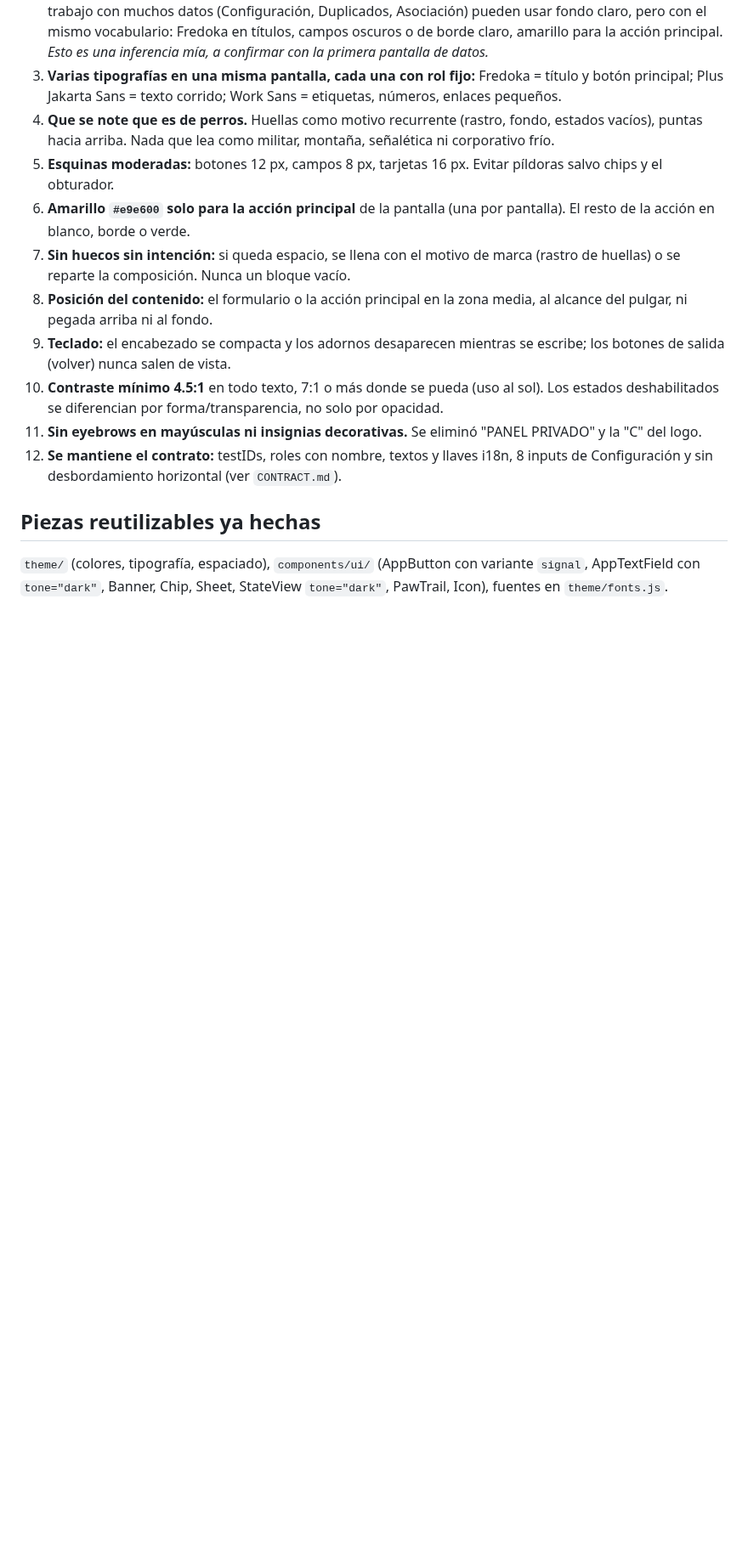
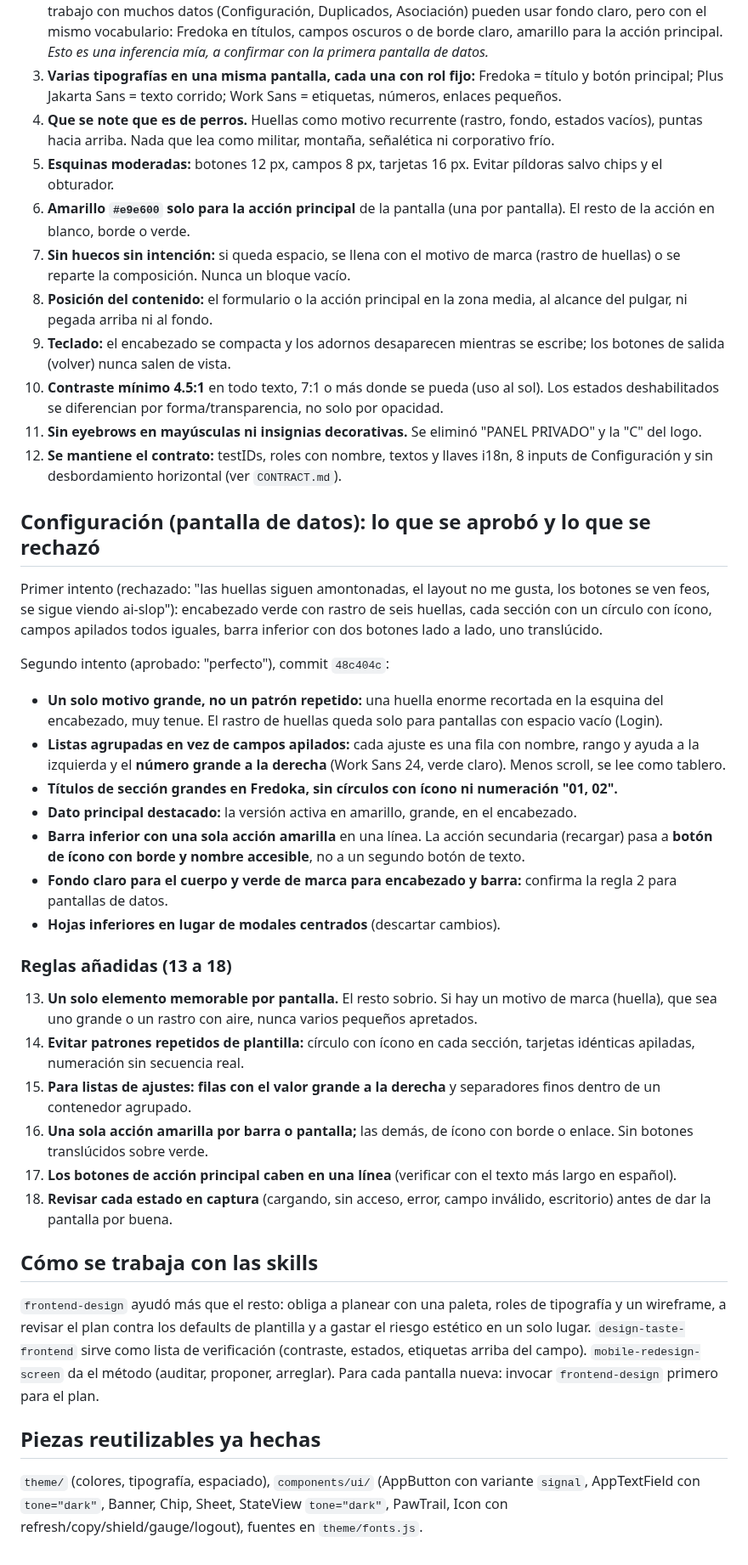
Before and after one commit to CardozoPapaDelAme/dog_report_app, a Markdown page: docs/redesign/TASTE.md, the part around the change. Shown at 85% size. GitHub-like rendering; blank space fills up the shorter version.

Commit message:
docs(redesign): TD-134 gusto: lo aprobado en Configuración y cómo usar las skills

```diff
--- a/docs/redesign/TASTE.md
+++ b/docs/redesign/TASTE.md
@@ -41,6 +41,32 @@ Capturas web en español (`before/web/es/login_default.png` y `after/web/es_logi
 11. **Sin eyebrows en mayúsculas ni insignias decorativas.** Se eliminó "PANEL PRIVADO" y la "C" del logo.
 12. **Se mantiene el contrato:** testIDs, roles con nombre, textos y llaves i18n, 8 inputs de Configuración y sin desbordamiento horizontal (ver `CONTRACT.md`).
 
+## Configuración (pantalla de datos): lo que se aprobó y lo que se rechazó
+
+Primer intento (rechazado: "las huellas siguen amontonadas, el layout no me gusta, los botones se ven feos, se sigue viendo ai-slop"): encabezado verde con rastro de seis huellas, cada sección con un círculo con ícono, campos apilados todos iguales, barra inferior con dos botones lado a lado, uno translúcido.
+
+Segundo intento (aprobado: "perfecto"), commit `48c404c`:
+- **Un solo motivo grande, no un patrón repetido:** una huella enorme recortada en la esquina del encabezado, muy tenue. El rastro de huellas queda solo para pantallas con espacio vacío (Login).
+- **Listas agrupadas en vez de campos apilados:** cada ajuste es una fila con nombre, rango y ayuda a la izquierda y el **número grande a la derecha** (Work Sans 24, verde claro). Menos scroll, se lee como tablero.
+- **Títulos de sección grandes en Fredoka, sin círculos con ícono ni numeración "01, 02".**
+- **Dato principal destacado:** la versión activa en amarillo, grande, en el encabezado.
+- **Barra inferior con una sola acción amarilla** en una línea. La acción secundaria (recargar) pasa a **botón de ícono con borde y nombre accesible**, no a un segundo botón de texto.
+- **Fondo claro para el cuerpo y verde de marca para encabezado y barra:** confirma la regla 2 para pantallas de datos.
+- **Hojas inferiores en lugar de modales centrados** (descartar cambios).
+
+### Reglas añadidas (13 a 18)
+
+13. **Un solo elemento memorable por pantalla.** El resto sobrio. Si hay un motivo de marca (huella), que sea uno grande o un rastro con aire, nunca varios pequeños apretados.
+14. **Evitar patrones repetidos de plantilla:** círculo con ícono en cada sección, tarjetas idénticas apiladas, numeración sin secuencia real.
+15. **Para listas de ajustes: filas con el valor grande a la derecha** y separadores finos dentro de un contenedor agrupado.
+16. **Una sola acción amarilla por barra o pantalla;** las demás, de ícono con borde o enlace. Sin botones translúcidos sobre verde.
+17. **Los botones de acción principal caben en una línea** (verificar con el texto más largo en español).
+18. **Revisar cada estado en captura** (cargando, sin acceso, error, campo inválido, escritorio) antes de dar la pantalla por buena.
+
+## Cómo se trabaja con las skills
+
+`frontend-design` ayudó más que el resto: obliga a planear con una paleta, roles de tipografía y un wireframe, a revisar el plan contra los defaults de plantilla y a gastar el riesgo estético en un solo lugar. `design-taste-frontend` sirve como lista de verificación (contraste, estados, etiquetas arriba del campo). `mobile-redesign-screen` da el método (auditar, proponer, arreglar). Para cada pantalla nueva: invocar `frontend-design` primero para el plan.
+
 ## Piezas reutilizables ya hechas
 
-`theme/` (colores, tipografía, espaciado), `components/ui/` (AppButton con variante `signal`, AppTextField con `tone="dark"`, Banner, Chip, Sheet, StateView `tone="dark"`, PawTrail, Icon), fuentes en `theme/fonts.js`.
+`theme/` (colores, tipografía, espaciado), `components/ui/` (AppButton con variante `signal`, AppTextField con `tone="dark"`, Banner, Chip, Sheet, StateView `tone="dark"`, PawTrail, Icon con refresh/copy/shield/gauge/logout), fuentes en `theme/fonts.js`.
```
